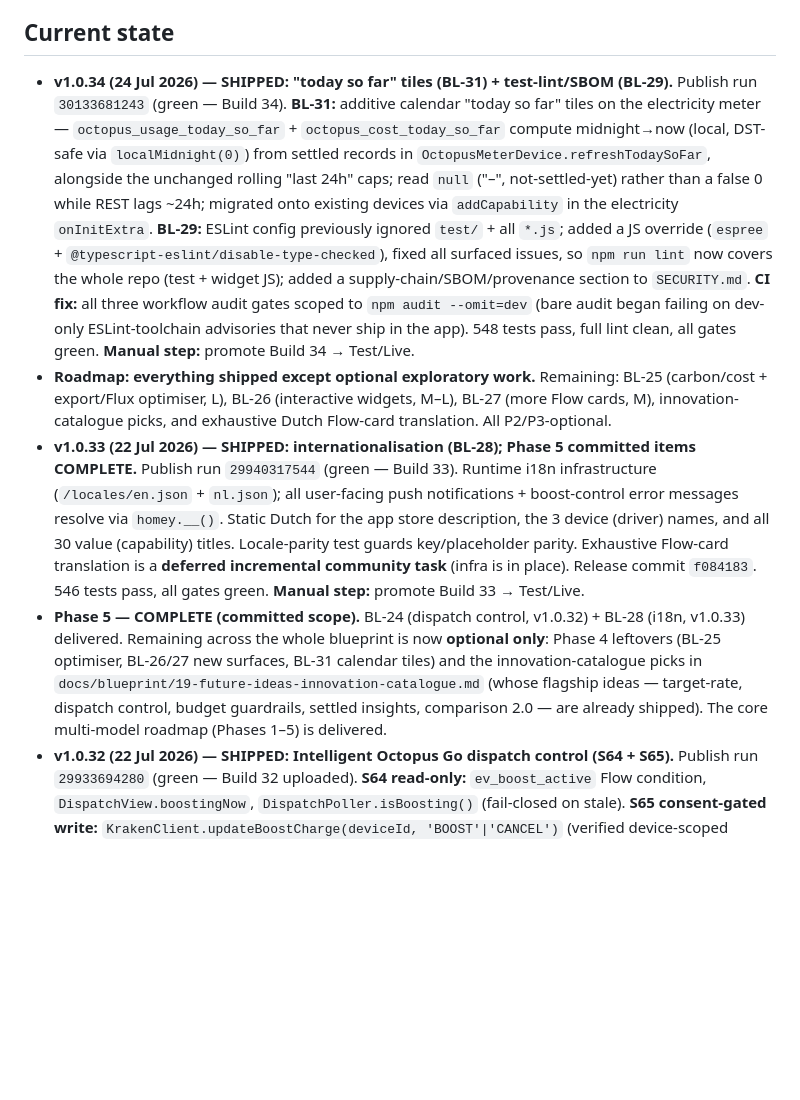
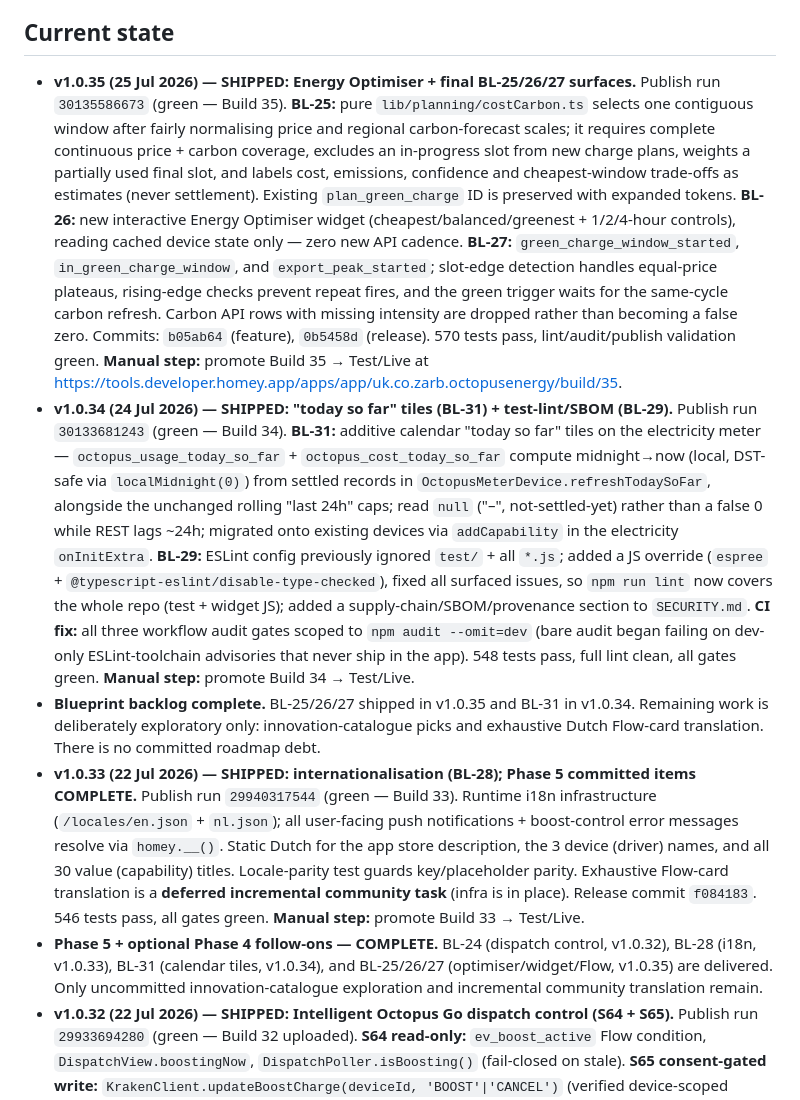
Before and after one commit to zarbjustin/homey-octopus-energy, a Markdown page: HANDOVER.md, the part around one of its changes. Rendered like a GitHub page; blank space fills up the shorter version.

Commit message:
docs: handover v1.0.35 Build 35
Co-authored-by: Copilot <223556219+Copilot@users.noreply.github.com>

Copilot-Session: 84ba7cd2-c581-44f5-85f5-f47e6d8fc02d

```diff
--- a/HANDOVER.md
+++ b/HANDOVER.md
@@ -4,6 +4,21 @@ Last updated: 21 July 2026
 
 ## Current state
 
+- **v1.0.35 (25 Jul 2026) — SHIPPED: Energy Optimiser + final BL-25/26/27 surfaces.**
+  Publish run `30135586673` (green — Build 35). **BL-25:** pure
+  `lib/planning/costCarbon.ts` selects one contiguous window after fairly normalising price and
+  regional carbon-forecast scales; it requires complete continuous price + carbon coverage, excludes
+  an in-progress slot from new charge plans, weights a partially used final slot, and labels cost,
+  emissions, confidence and cheapest-window trade-offs as estimates (never settlement). Existing
+  `plan_green_charge` ID is preserved with expanded tokens. **BL-26:** new interactive Energy
+  Optimiser widget (cheapest/balanced/greenest + 1/2/4-hour controls), reading cached device state
+  only — zero new API cadence. **BL-27:** `green_charge_window_started`,
+  `in_green_charge_window`, and `export_peak_started`; slot-edge detection handles equal-price
+  plateaus, rising-edge checks prevent repeat fires, and the green trigger waits for the same-cycle
+  carbon refresh. Carbon API rows with missing intensity are dropped rather than becoming a false
+  zero. Commits: `b05ab64` (feature), `0b5458d` (release). 570 tests pass, lint/audit/publish
+  validation green. **Manual step:** promote Build 35 → Test/Live at
+  https://tools.developer.homey.app/apps/app/uk.co.zarb.octopusenergy/build/35.
 - **v1.0.34 (24 Jul 2026) — SHIPPED: "today so far" tiles (BL-31) + test-lint/SBOM (BL-29).**
   Publish run `30133681243` (green — Build 34). **BL-31:** additive calendar "today so far" tiles on
   the electricity meter — `octopus_usage_today_so_far` + `octopus_cost_today_so_far` compute
@@ -17,9 +32,9 @@ Last updated: 21 July 2026
   **CI fix:** all three workflow audit gates scoped to `npm audit --omit=dev` (bare audit began
   failing on dev-only ESLint-toolchain advisories that never ship in the app). 548 tests pass, full
   lint clean, all gates green. **Manual step:** promote Build 34 → Test/Live.
-- **Roadmap: everything shipped except optional exploratory work.** Remaining: BL-25 (carbon/cost +
-  export/Flux optimiser, L), BL-26 (interactive widgets, M–L), BL-27 (more Flow cards, M),
-  innovation-catalogue picks, and exhaustive Dutch Flow-card translation. All P2/P3-optional.
+- **Blueprint backlog complete.** BL-25/26/27 shipped in v1.0.35 and BL-31 in v1.0.34. Remaining
+  work is deliberately exploratory only: innovation-catalogue picks and exhaustive Dutch Flow-card
+  translation. There is no committed roadmap debt.
 - **v1.0.33 (22 Jul 2026) — SHIPPED: internationalisation (BL-28); Phase 5 committed items COMPLETE.**
   Publish run `29940317544` (green — Build 33). Runtime i18n infrastructure (`/locales/en.json` +
   `nl.json`); all user-facing push notifications + boost-control error messages resolve via
@@ -27,12 +42,10 @@ Last updated: 21 July 2026
   value (capability) titles. Locale-parity test guards key/placeholder parity. Exhaustive Flow-card
   translation is a **deferred incremental community task** (infra is in place). Release commit
   `f084183`. 546 tests pass, all gates green. **Manual step:** promote Build 33 → Test/Live.
-- **Phase 5 — COMPLETE (committed scope).** BL-24 (dispatch control, v1.0.32) + BL-28 (i18n,
-  v1.0.33) delivered. Remaining across the whole blueprint is now **optional only**: Phase 4
-  leftovers (BL-25 optimiser, BL-26/27 new surfaces, BL-31 calendar tiles) and the
-  innovation-catalogue picks in `docs/blueprint/19-future-ideas-innovation-catalogue.md` (whose
-  flagship ideas — target-rate, dispatch control, budget guardrails, settled insights, comparison
-  2.0 — are already shipped). The core multi-model roadmap (Phases 1–5) is delivered.
+- **Phase 5 + optional Phase 4 follow-ons — COMPLETE.** BL-24 (dispatch control, v1.0.32), BL-28
+  (i18n, v1.0.33), BL-31 (calendar tiles, v1.0.34), and BL-25/26/27 (optimiser/widget/Flow,
+  v1.0.35) are delivered. Only uncommitted innovation-catalogue exploration and incremental
+  community translation remain.
 - **v1.0.32 (22 Jul 2026) — SHIPPED: Intelligent Octopus Go dispatch control (S64 + S65).**
   Publish run `29933694280` (green — Build 32 uploaded). **S64 read-only:** `ev_boost_active` Flow
   condition, `DispatchView.boostingNow`, `DispatchPoller.isBoosting()` (fail-closed on stale).
```
Also changed, not shown: other parts of HANDOVER.md (+1 -1 lines).
